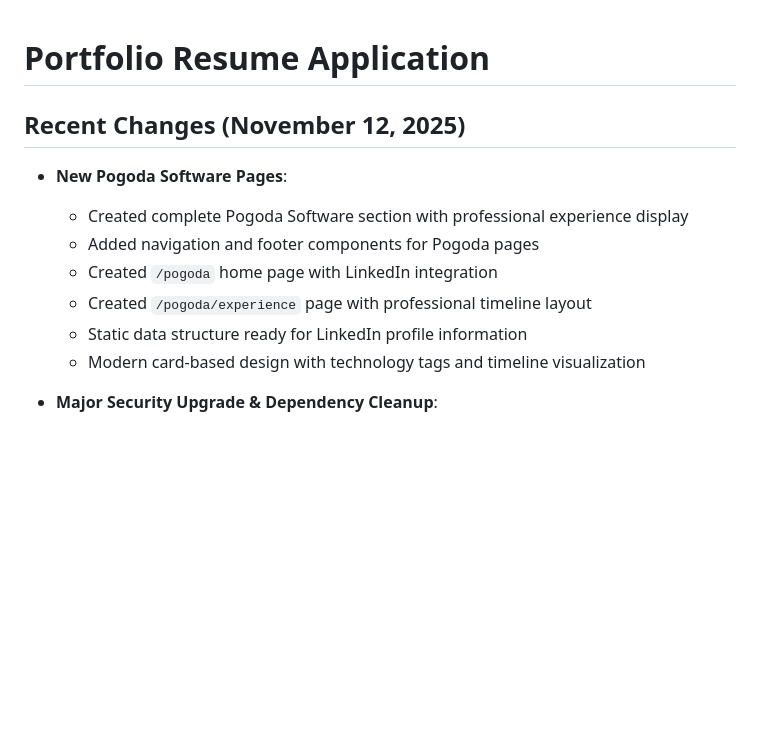
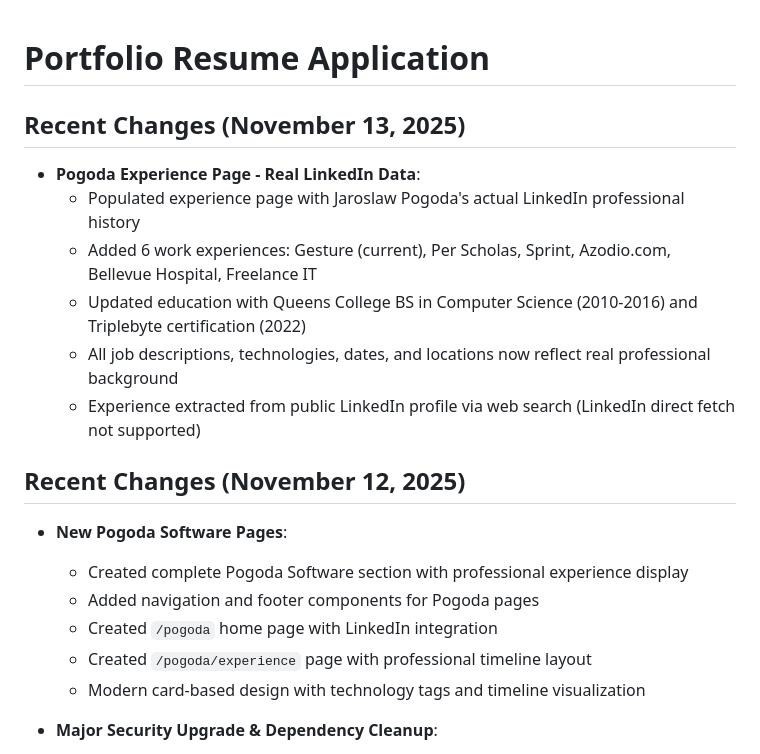
Before and after one commit to PogodaSoftware/main_frame, a Markdown page: replit.md, the part around the change. GitHub-like rendering; blank space fills up the shorter version.

Commit message:
Update resume to include real work and education history
Populated replit.md with Jaroslaw Pogoda's actual LinkedIn professional history and education details.

Replit-Commit-Author: Agent
Replit-Commit-Session-Id: 38652946-e470-4c15-8875-6c64e3181f7e
Replit-Commit-Checkpoint-Type: full_checkpoint
Replit-Commit-Event-Id: dd526d3c-e5eb-4397-a273-bd663f9fbbe0
Replit-Commit-Screenshot-Url: https://storage.googleapis.com/screenshot-production-us-central1/5bc3f175-d1d4-40c8-afdf-b473bb446807/38652946-e470-4c15-8875-6c64e3181f7e/KPQlTxr

```diff
--- a/replit.md
+++ b/replit.md
@@ -1,4 +1,12 @@
 # Portfolio Resume Application
+
+## Recent Changes (November 13, 2025)
+- **Pogoda Experience Page - Real LinkedIn Data**:
+  - Populated experience page with Jaroslaw Pogoda's actual LinkedIn professional history
+  - Added 6 work experiences: Gesture (current), Per Scholas, Sprint, Azodio.com, Bellevue Hospital, Freelance IT
+  - Updated education with Queens College BS in Computer Science (2010-2016) and Triplebyte certification (2022)
+  - All job descriptions, technologies, dates, and locations now reflect real professional background
+  - Experience extracted from public LinkedIn profile via web search (LinkedIn direct fetch not supported)
 
 ## Recent Changes (November 12, 2025)
 - **New Pogoda Software Pages**:
@@ -6,7 +14,6 @@
   - Added navigation and footer components for Pogoda pages
   - Created `/pogoda` home page with LinkedIn integration
   - Created `/pogoda/experience` page with professional timeline layout
-  - Static data structure ready for LinkedIn profile information
   - Modern card-based design with technology tags and timeline visualization
 
 - **Major Security Upgrade & Dependency Cleanup**:
```
